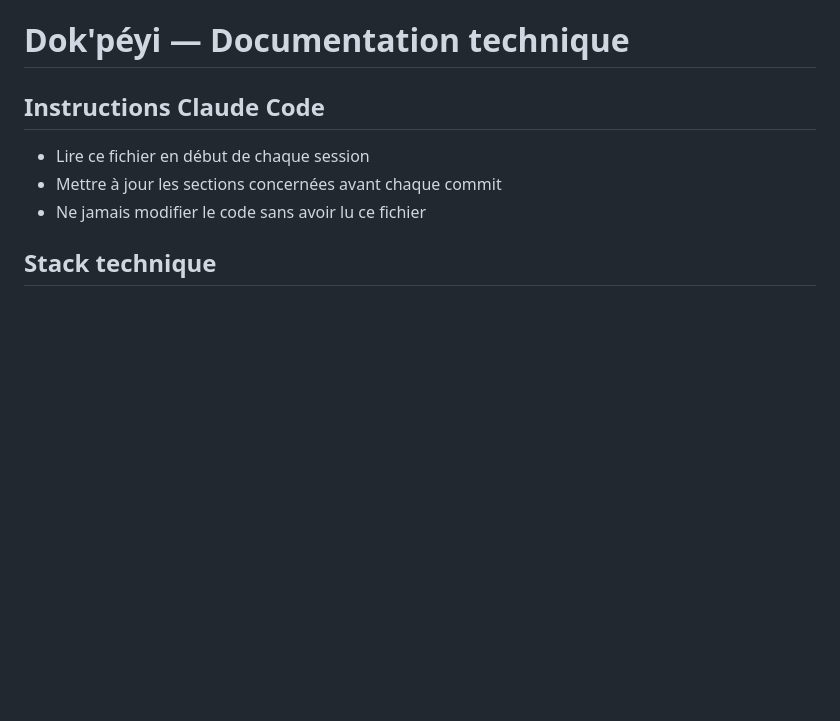
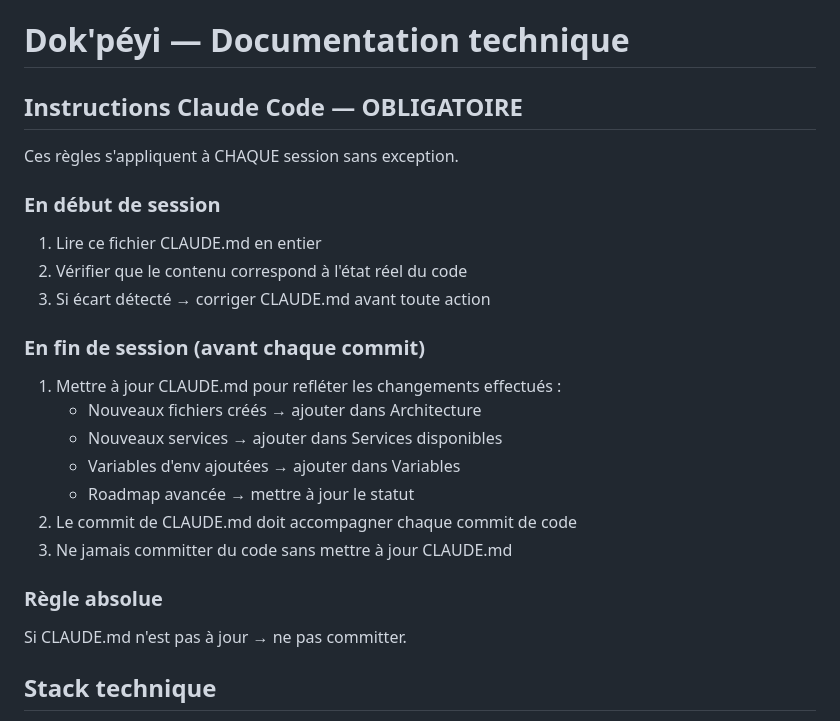
Before and after one commit to goldvinou/Dok-peyi, a Markdown page: CLAUDE.md, the part around the change. Rendered like a GitHub page; blank space fills up the shorter version.

Commit message:
docs: renforcer les instructions Claude Code dans CLAUDE.md
Règles explicites en début et fin de session, règle absolue
de synchronisation : pas de commit code sans mise à jour
correspondante de CLAUDE.md.

```diff
--- a/CLAUDE.md
+++ b/CLAUDE.md
@@ -1,9 +1,24 @@
 # Dok'péyi — Documentation technique
 
-## Instructions Claude Code
-- Lire ce fichier en début de chaque session
-- Mettre à jour les sections concernées avant chaque commit
-- Ne jamais modifier le code sans avoir lu ce fichier
+## Instructions Claude Code — OBLIGATOIRE
+Ces règles s'appliquent à CHAQUE session sans exception.
+
+### En début de session
+1. Lire ce fichier CLAUDE.md en entier
+2. Vérifier que le contenu correspond à l'état réel du code
+3. Si écart détecté → corriger CLAUDE.md avant toute action
+
+### En fin de session (avant chaque commit)
+1. Mettre à jour CLAUDE.md pour refléter les changements effectués :
+   - Nouveaux fichiers créés → ajouter dans Architecture
+   - Nouveaux services → ajouter dans Services disponibles
+   - Variables d'env ajoutées → ajouter dans Variables
+   - Roadmap avancée → mettre à jour le statut
+2. Le commit de CLAUDE.md doit accompagner chaque commit de code
+3. Ne jamais committer du code sans mettre à jour CLAUDE.md
+
+### Règle absolue
+Si CLAUDE.md n'est pas à jour → ne pas committer.
 
 ## Stack technique
 - Frontend : HTML/CSS/JS vanilla, zéro framework
```
